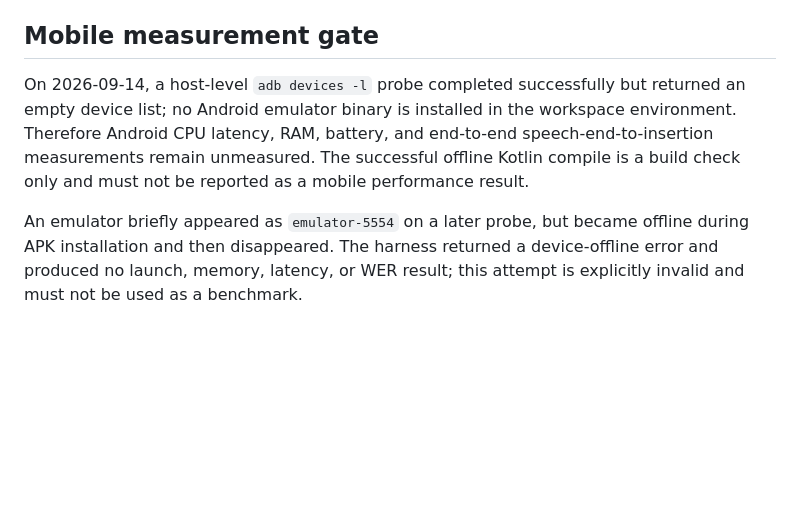
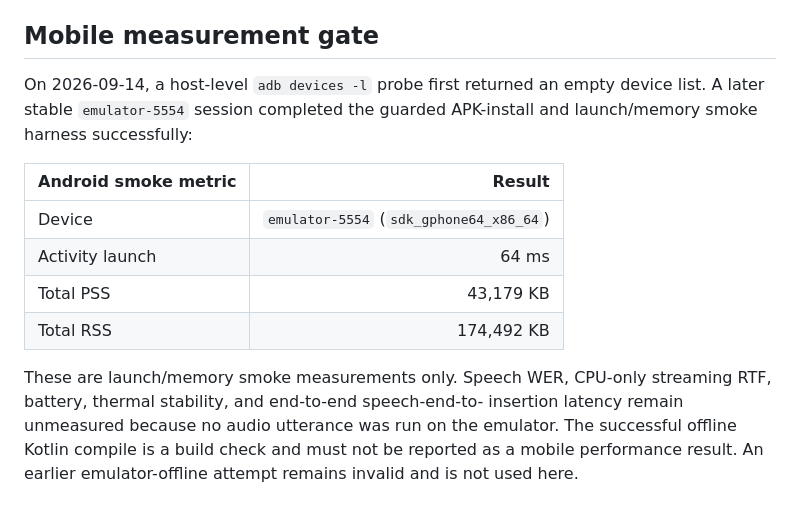
Before and after one commit to SaptodeepSarkar/ArchFlow, a Markdown page: docs/V6_BASELINE.md, the part around the change. Drawn GitHub-style; blank space fills up the shorter version.

Commit message:
record verified Android smoke metrics

```diff
--- a/docs/V6_BASELINE.md
+++ b/docs/V6_BASELINE.md
@@ -353,14 +353,20 @@ passing and one ignored.
 
 ## Mobile measurement gate
 
-On 2026-09-14, a host-level `adb devices -l` probe completed successfully
-but returned an empty device list; no Android emulator binary is installed in
-the workspace environment. Therefore Android CPU latency, RAM, battery, and
-end-to-end speech-end-to-insertion measurements remain unmeasured. The
-successful offline Kotlin compile is a build check only and must not be
-reported as a mobile performance result.
+On 2026-09-14, a host-level `adb devices -l` probe first returned an empty
+device list. A later stable `emulator-5554` session completed the guarded
+APK-install and launch/memory smoke harness successfully:
 
-An emulator briefly appeared as `emulator-5554` on a later probe, but became
-offline during APK installation and then disappeared. The harness returned a
-device-offline error and produced no launch, memory, latency, or WER result;
-this attempt is explicitly invalid and must not be used as a benchmark.
+| Android smoke metric | Result |
+|---|---:|
+| Device | `emulator-5554` (`sdk_gphone64_x86_64`) |
+| Activity launch | 64 ms |
+| Total PSS | 43,179 KB |
+| Total RSS | 174,492 KB |
+
+These are launch/memory smoke measurements only. Speech WER, CPU-only
+streaming RTF, battery, thermal stability, and end-to-end speech-end-to-
+insertion latency remain unmeasured because no audio utterance was run on the
+emulator. The successful offline Kotlin compile is a build check and must not
+be reported as a mobile performance result. An earlier emulator-offline
+attempt remains invalid and is not used here.
```
